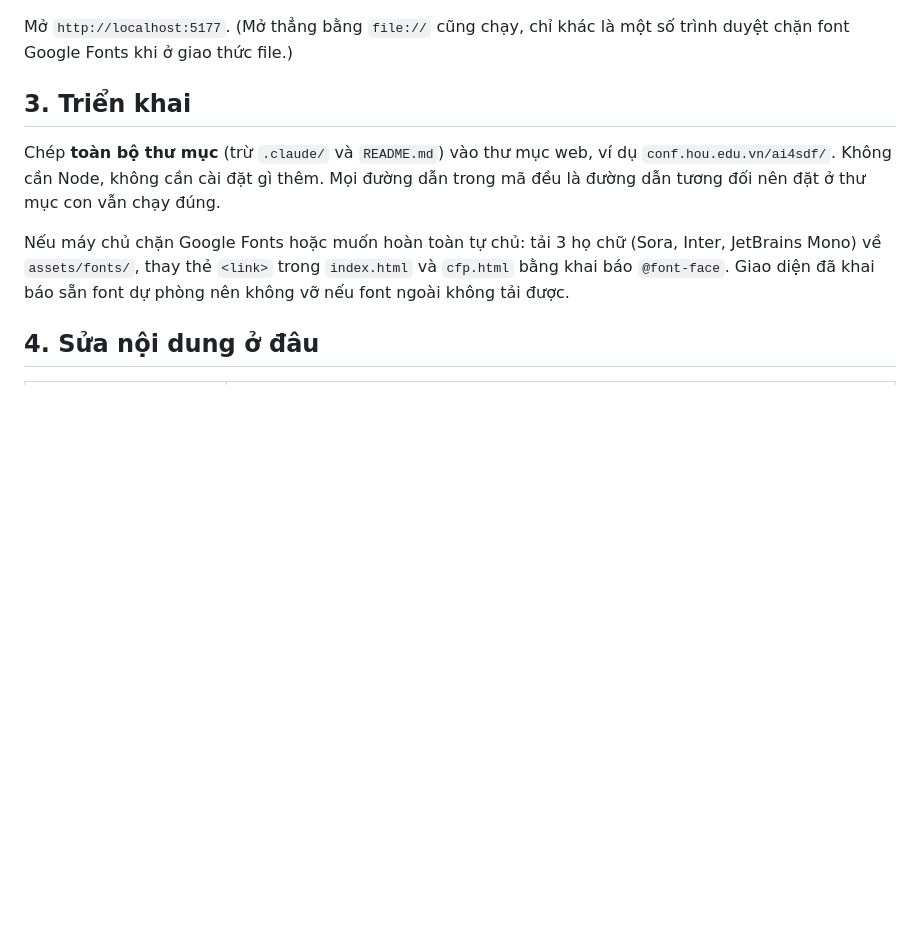
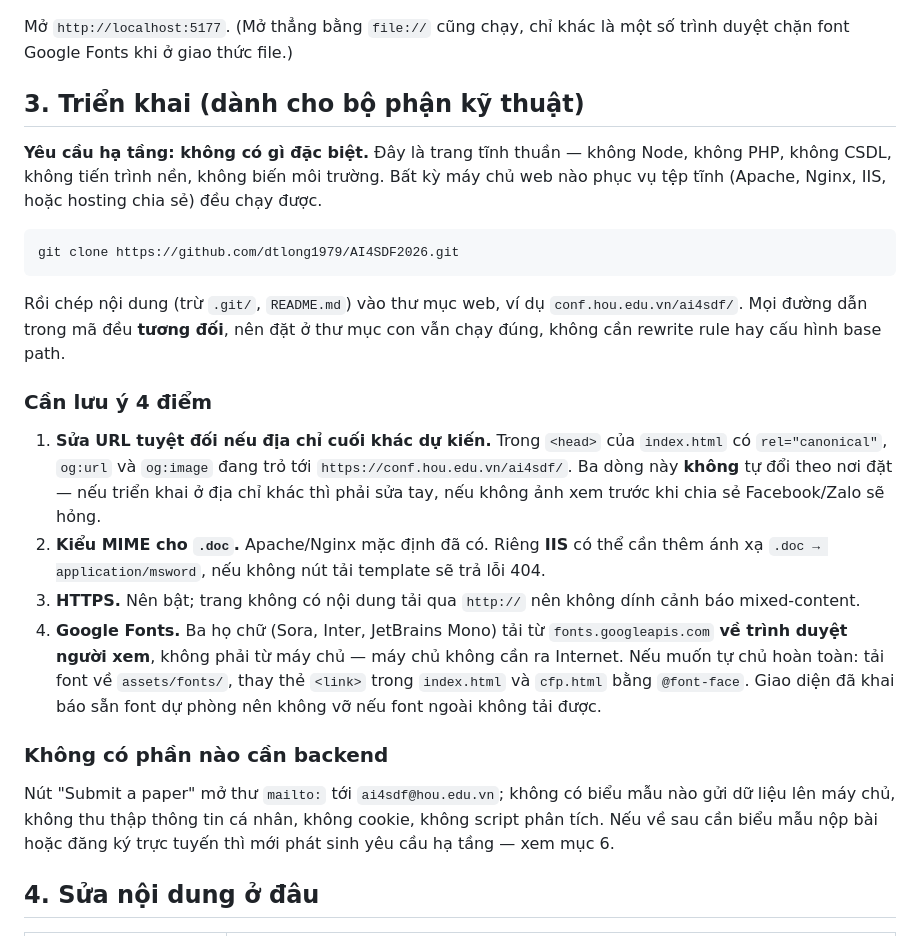
Before and after one commit to dtlong1979/AI4SDF2026, a Markdown page: README.md, the part around the change. GitHub-like rendering; blank space fills up the shorter version.

Commit message:
Document deployment for the university IT team
Spell out that the site needs no runtime, and flag the four things that
do need attention on the server: the absolute canonical/Open Graph URLs
that must be edited if the final address differs, the .doc MIME mapping
IIS may be missing, HTTPS, and where the web fonts come from.

Co-Authored-By: Claude Opus 5 <noreply@anthropic.com>

````diff
--- a/README.md
+++ b/README.md
@@ -66,15 +66,41 @@ python -m http.server 5177 --directory "D:/dev/AI4SDF 2026"
 Mở `http://localhost:5177`. (Mở thẳng bằng `file://` cũng chạy, chỉ khác là một số trình duyệt
 chặn font Google Fonts khi ở giao thức file.)
 
-## 3. Triển khai
+## 3. Triển khai (dành cho bộ phận kỹ thuật)
 
-Chép **toàn bộ thư mục** (trừ `.claude/` và `README.md`) vào thư mục web, ví dụ
-`conf.hou.edu.vn/ai4sdf/`. Không cần Node, không cần cài đặt gì thêm. Mọi đường dẫn trong mã đều
-là đường dẫn tương đối nên đặt ở thư mục con vẫn chạy đúng.
+**Yêu cầu hạ tầng: không có gì đặc biệt.** Đây là trang tĩnh thuần — không Node, không PHP, không
+CSDL, không tiến trình nền, không biến môi trường. Bất kỳ máy chủ web nào phục vụ tệp tĩnh
+(Apache, Nginx, IIS, hoặc hosting chia sẻ) đều chạy được.
 
-Nếu máy chủ chặn Google Fonts hoặc muốn hoàn toàn tự chủ: tải 3 họ chữ (Sora, Inter, JetBrains
-Mono) về `assets/fonts/`, thay thẻ `<link>` trong `index.html` và `cfp.html` bằng khai báo
-`@font-face`. Giao diện đã khai báo sẵn font dự phòng nên không vỡ nếu font ngoài không tải được.
+```bash
+git clone https://github.com/dtlong1979/AI4SDF2026.git
+```
+
+Rồi chép nội dung (trừ `.git/`, `README.md`) vào thư mục web, ví dụ `conf.hou.edu.vn/ai4sdf/`.
+Mọi đường dẫn trong mã đều **tương đối**, nên đặt ở thư mục con vẫn chạy đúng, không cần rewrite
+rule hay cấu hình base path.
+
+### Cần lưu ý 4 điểm
+
+1. **Sửa URL tuyệt đối nếu địa chỉ cuối khác dự kiến.** Trong `<head>` của `index.html` có
+   `rel="canonical"`, `og:url` và `og:image` đang trỏ tới `https://conf.hou.edu.vn/ai4sdf/`.
+   Ba dòng này **không** tự đổi theo nơi đặt — nếu triển khai ở địa chỉ khác thì phải sửa tay,
+   nếu không ảnh xem trước khi chia sẻ Facebook/Zalo sẽ hỏng.
+2. **Kiểu MIME cho `.doc`.** Apache/Nginx mặc định đã có. Riêng **IIS** có thể cần thêm ánh xạ
+   `.doc → application/msword`, nếu không nút tải template sẽ trả lỗi 404.
+3. **HTTPS.** Nên bật; trang không có nội dung tải qua `http://` nên không dính cảnh báo
+   mixed-content.
+4. **Google Fonts.** Ba họ chữ (Sora, Inter, JetBrains Mono) tải từ `fonts.googleapis.com` **về
+   trình duyệt người xem**, không phải từ máy chủ — máy chủ không cần ra Internet. Nếu muốn tự
+   chủ hoàn toàn: tải font về `assets/fonts/`, thay thẻ `<link>` trong `index.html` và `cfp.html`
+   bằng `@font-face`. Giao diện đã khai báo sẵn font dự phòng nên không vỡ nếu font ngoài không
+   tải được.
+
+### Không có phần nào cần backend
+
+Nút "Submit a paper" mở thư `mailto:` tới `ai4sdf@hou.edu.vn`; không có biểu mẫu nào gửi dữ liệu
+lên máy chủ, không thu thập thông tin cá nhân, không cookie, không script phân tích. Nếu về sau
+cần biểu mẫu nộp bài hoặc đăng ký trực tuyến thì mới phát sinh yêu cầu hạ tầng — xem mục 6.
 
 ## 4. Sửa nội dung ở đâu
 
````
